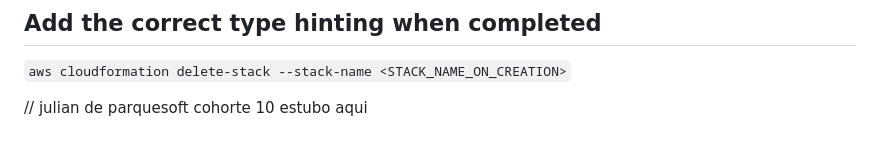
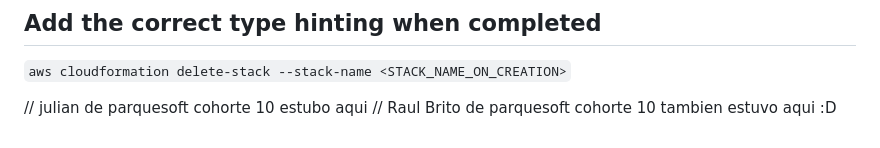
Before and after one commit to davidbo99/fast-api-git-example, a Markdown page: README.md, the part around the change. Drawn GitHub-style.

Commit message:
se añadio nueva linea en el archivo README.MD

```diff
--- a/README.md
+++ b/README.md
@@ -138,3 +138,4 @@ Deploying inference service to AWS Lambda
 
 
 // julian de parquesoft cohorte 10 estubo aqui
+// Raul Brito de parquesoft cohorte 10 tambien estuvo aqui :D
```
